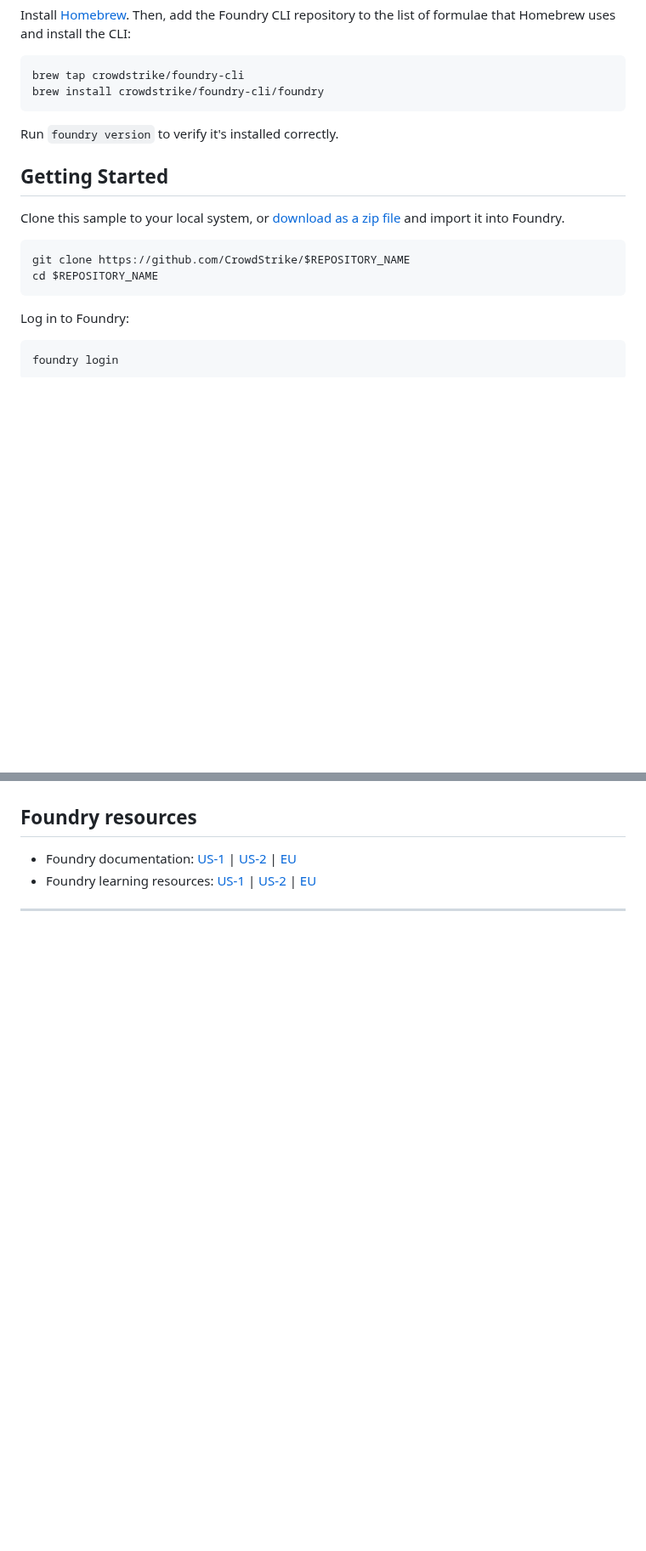
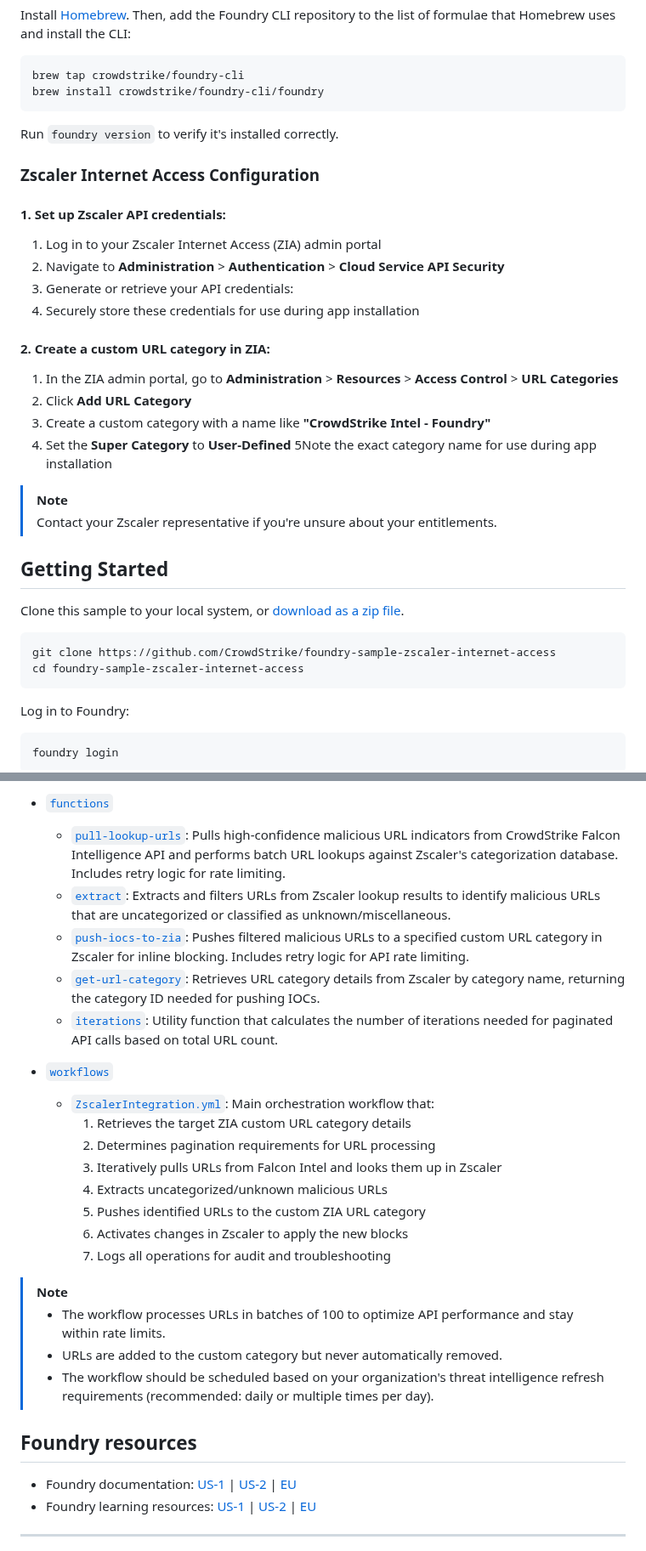
Before and after one commit to CrowdStrike/foundry-sample-zscaler-internet-access, a Markdown page: README.md, 2 parts joined by grey strips. Shown at 85% size. Drawn GitHub-style; blank space fills up the shorter version.

````diff
--- a/README.md
+++ b/README.md
@@ -47,13 +60,31 @@ brew install crowdstrike/foundry-cli/foundry
 
 Run `foundry version` to verify it's installed correctly.
 
+### Zscaler Internet Access Configuration
+
+#### 1. Set up Zscaler API credentials:
+1. Log in to your Zscaler Internet Access (ZIA) admin portal
+2. Navigate to **Administration** > **Authentication** > **Cloud Service API Security**
+3. Generate or retrieve your API credentials:
+4. Securely store these credentials for use during app installation
+
+#### 2. Create a custom URL category in ZIA:
+1. In the ZIA admin portal, go to **Administration** > **Resources** > **Access Control** > **URL Categories**
+2. Click **Add URL Category**
+3. Create a custom category with a name like **"CrowdStrike Intel - Foundry"**
+4. Set the **Super Category** to **User-Defined**
+5Note the exact category name for use during app installation
+
+> [!NOTE]
+> Contact your Zscaler representative if you're unsure about your entitlements.
+
 ## Getting Started
 
-Clone this sample to your local system, or [download as a zip file](https://github.com/CrowdStrike/$REPOSITORY_NAME/archive/refs/heads/main.zip) and import it into Foundry.
+Clone this sample to your local system, or [download as a zip file](https://github.com/CrowdStrike/foundry-sample-zscaler-internet-access/archive/refs/heads/main.zip).
 
 ```shell
-git clone https://github.com/CrowdStrike/$REPOSITORY_NAME
-cd $REPOSITORY_NAME
+git clone https://github.com/CrowdStrike/foundry-sample-zscaler-internet-access
+cd foundry-sample-zscaler-internet-access
 ```
 
 Log in to Foundry:
@@ -92,3 +161,24 @@ _Describe your app and its components._
+* [`functions`](functions)
+    * [`pull-lookup-urls`](functions/pull-lookup-urls): Pulls high-confidence malicious URL indicators from CrowdStrike Falcon Intelligence API and performs batch URL lookups against Zscaler's categorization database. Includes retry logic for rate limiting.
+    * [`extract`](functions/extract): Extracts and filters URLs from Zscaler lookup results to identify malicious URLs that are uncategorized or classified as unknown/miscellaneous.
+    * [`push-iocs-to-zia`](functions/push-iocs-to-zia): Pushes filtered malicious URLs to a specified custom URL category in Zscaler for inline blocking. Includes retry logic for API rate limiting.
+    * [`get-url-category`](functions/get-url-category): Retrieves URL category details from Zscaler by category name, returning the category ID needed for pushing IOCs.
+    * [`iterations`](functions/iterations): Utility function that calculates the number of iterations needed for paginated API calls based on total URL count.
+
+* [`workflows`](workflows)
+    * [`ZscalerIntegration.yml`](workflows/ZscalerIntegration.yml): Main orchestration workflow that:
+      1. Retrieves the target ZIA custom URL category details
+      2. Determines pagination requirements for URL processing
+      3. Iteratively pulls URLs from Falcon Intel and looks them up in Zscaler
+      4. Extracts uncategorized/unknown malicious URLs
+      5. Pushes identified URLs to the custom ZIA URL category
+      6. Activates changes in Zscaler to apply the new blocks
+      7. Logs all operations for audit and troubleshooting
+
+> [!NOTE]
+> * The workflow processes URLs in batches of 100 to optimize API performance and stay within rate limits.
+> * URLs are added to the custom category but never automatically removed.
+> * The workflow should be scheduled based on your organization's threat intelligence refresh requirements (recommended: daily or multiple times per day).
 
 ## Foundry resources
 
````
Also changed, not shown: other parts of README.md (+63 -12 lines), SECURITY.md (+1 -1 lines), SUPPORT.md (+5 -5 lines), app_docs/README.md (added, +55 -0 lines), app_docs/images/api-settings.png (added), app_docs/images/workflow-setting.png (added), 1 other file.
